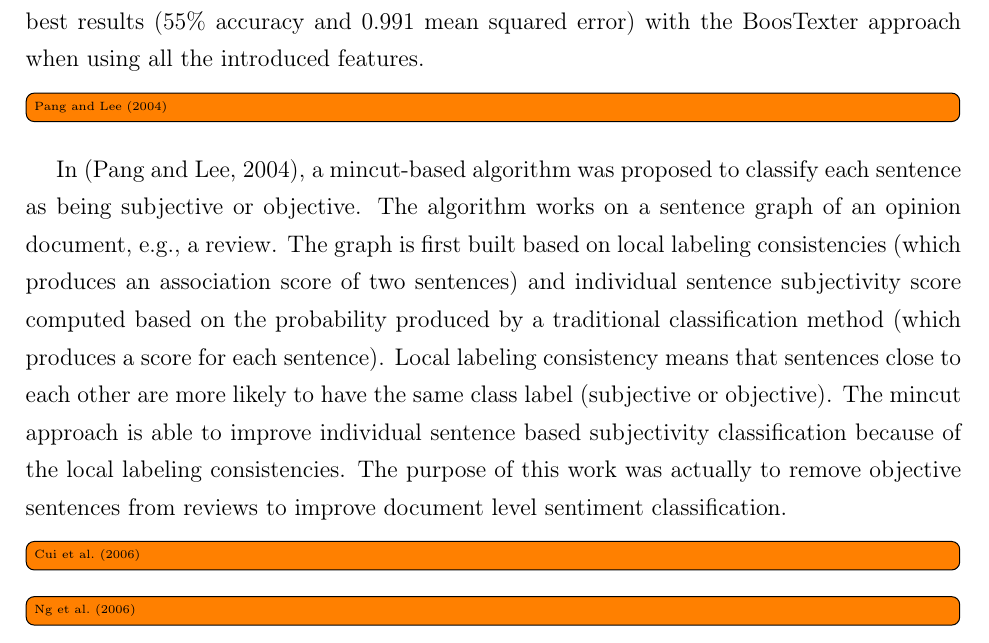
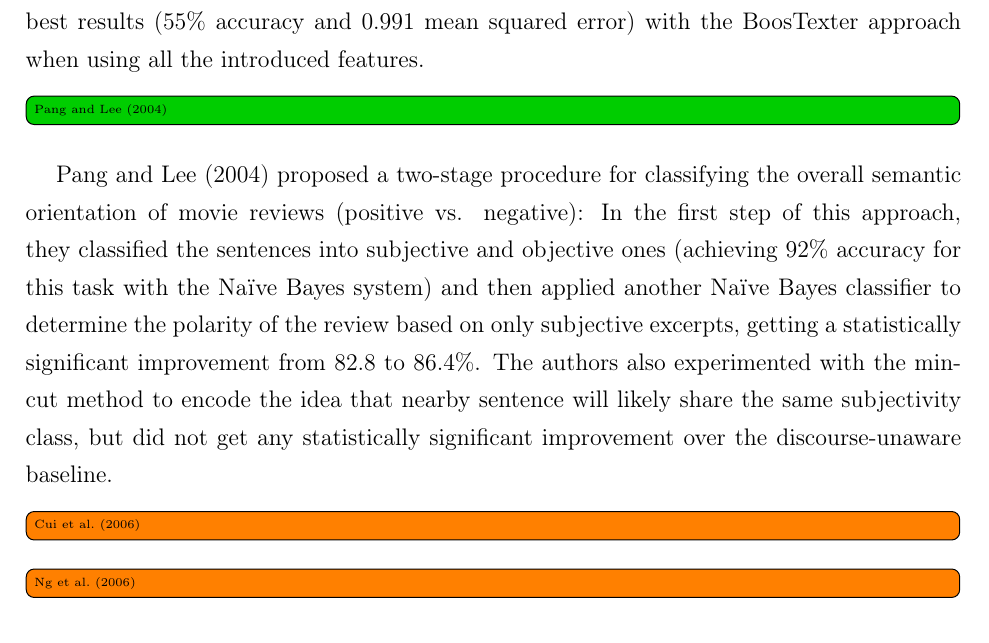
Before and after one commit to WladimirSidorenko/Dissertation, a LaTeX thesis (sidarenka_thesis.tex, which reads sentiment_cgsa.tex): part of page 126 of 164, cut so that both start at the same text. Compiled offline with pdfLaTeX.

Commit message:
added description of Pang and Lee (2004)

```diff
--- a/sentiment_cgsa.tex
+++ b/sentiment_cgsa.tex
@@ -481,22 +481,19 @@ Ripper~\cite{Cohen:95}, and SVMLight~\cite{Joachims:99}.
 0.991~mean squared error) with the BoosTexter approach when using all
 the introduced features.
 
-\todo[inline]{\citet{Pang:04}}
+\done[inline]{\citet{Pang:04}}
 
-In (Pang and Lee, 2004), a mincut-based algorithm was proposed to
-classify each sentence as being subjective or objective. The algorithm
-works on a sentence graph of an opinion document, e.g., a review. The
-graph is first built based on local labeling consistencies (which
-produces an association score of two sentences) and individual
-sentence subjectivity score computed based on the probability produced
-by a traditional classification method (which produces a score for
-each sentence). Local labeling consistency means that sentences close
-to each other are more likely to have the same class label (subjective
-or objective). The mincut approach is able to improve individual
-sentence based subjectivity classification because of the local
-labeling consistencies. The purpose of this work was actually to
-remove objective sentences from reviews to improve document level
-sentiment classification.
+\citet{Pang:04} proposed a two-stage procedure for classifying the
+overall semantic orientation of movie reviews (positive vs. negative):
+In the first step of this approach, they classified the sentences into
+subjective and objective ones (achieving 92\% accuracy for this task
+with the Na\"ive Bayes system) and then applied another Na\"ive Bayes
+classifier to determine the polarity of the review based on only
+subjective excerpts, getting a statistically significant improvement
+from~82.8 to~86.4\%.  The authors also experimented with the min-cut
+method to encode the idea that nearby sentence will likely share the
+same subjectivity class, but did not get any statistically significant
+improvement over the discourse-unaware baseline.
 
 \todo[inline]{\citet{Cui:06}}
 
```
